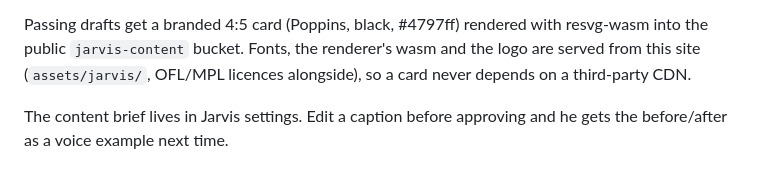
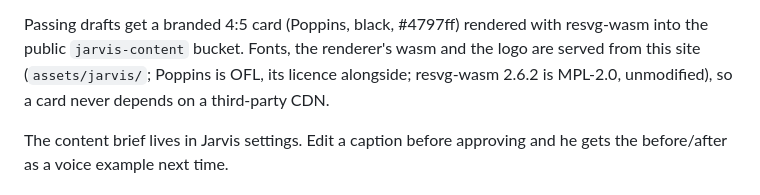
Before and after one commit to buckleydigital/ql-mc, a Markdown page: tools/jarvis/README-hosted.md, the part around the change. Rendered like a GitHub page.

Commit message:
Correct the asset licence note in the Jarvis README
Co-Authored-By: Claude Opus 5.5 <noreply@anthropic.com>
Claude-Session: https://claude.ai/code/session_01LivEnTvBLyd6dsu6YBZxXj

```diff
--- a/tools/jarvis/README-hosted.md
+++ b/tools/jarvis/README-hosted.md
@@ -70,8 +70,9 @@ Every draft goes through `jarvis-content` before you see it:
 
 Passing drafts get a branded 4:5 card (Poppins, black, #4797ff) rendered with
 resvg-wasm into the public `jarvis-content` bucket. Fonts, the renderer's wasm
-and the logo are served from this site (`assets/jarvis/`, OFL/MPL licences
-alongside), so a card never depends on a third-party CDN.
+and the logo are served from this site (`assets/jarvis/`; Poppins is OFL, its
+licence alongside; resvg-wasm 2.6.2 is MPL-2.0, unmodified), so a card never
+depends on a third-party CDN.
 
 The content brief lives in Jarvis settings. Edit a caption before approving
 and he gets the before/after as a voice example next time.
```
